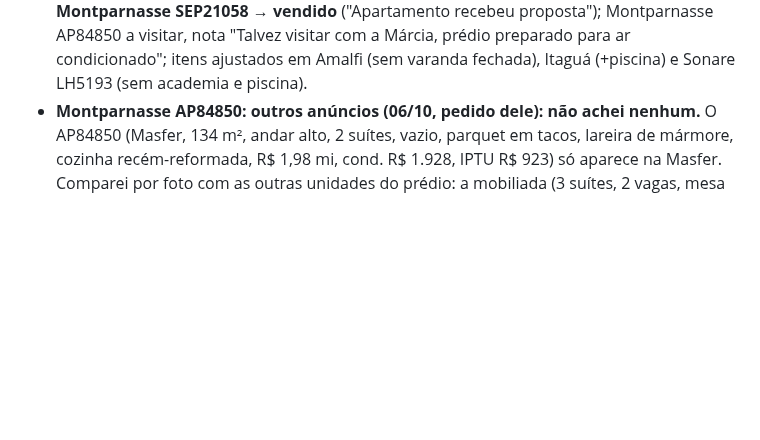
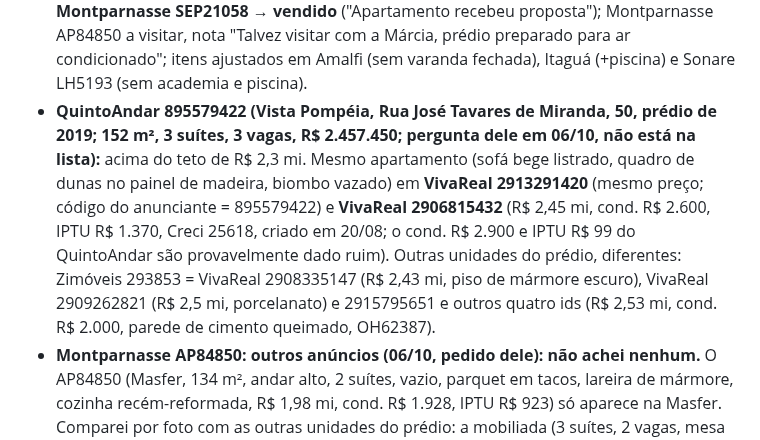
Before and after one commit to aagrjr/imoveis-2027, a Markdown page: CONTEXTO.md, the part around the change. GitHub-like rendering; blank space fills up the shorter version.

Commit message:
Registra QuintoAndar 895579422 (Vista Pompéia) e duplicatas
Co-Authored-By: Claude Sonnet 5.5 <noreply@anthropic.com>

```diff
--- a/CONTEXTO.md
+++ b/CONTEXTO.md
@@ -599,6 +599,7 @@ Mercedes, da Chafalote e da Faustolo. A montagem local continua servindo para a
 - **Rodada de 05/10/2026:** Masfer, Leopoldina House e Refúgios iguais. Pilar, 2 novos: **AXS1767** (AXS Imóveis, Perdizes perto da Turiassu/Cayowaá; 130 m², 4 quartos/3 suítes, 3 vagas, R$ 1,69 mi, cond. R$ 2.449, IPTU R$ 1.079; planejados, piso de madeira, andar baixo com árvores; bom estado) mostrado; NH037 (Nexo Homes, Alto da Lapa, 130 m², 2 suítes, R$ 2,1 mi, cond. R$ 2.500; vazio, piso protegido/em obra) cortado. VivaReal: 28 ids, quase todos republicações; Cayowaá 130 m² R$ 1,59 mi e Aimberê 149 m² datados. QuintoAndar (978 cards, 124 na faixa): 1 inédito, 894634586 (Jerivás, Fortunato Ferraz) cortado pela rua. Ativos: todos no ar, preços iguais.
   - **Maramores (05/10, varredura completa, 803 anúncios, fora da rotina diária):** na faixa e inéditos só AP2458 (Vila Leopoldina, **114 m²**, 3 suítes, 2 vagas, R$ 1,75 mi, cond. R$ 2.100, IPTU R$ 739; moderno, piso de madeira) mostrado com a ressalva do 1 m²; **= VivaReal 2913978451** (CLS Imóveis, Rua Paulo Franco, 8º andar, R$ 1,75 mi, cond. R$ 2.200, IPTU R$ 740; mesmas fotos: piso espinha de peixe, mesa redonda, pendente preto). Mesmo prédio e planta do **LH5449** (4º andar, R$ 1,79 mi, cond. R$ 1.361, IPTU R$ 739,42; a busca da LH usa área ≥120 e não pegava). Número não confirmado: o imovelweb 3029336382 (114 m², 3 suítes, R$ 1,589 mi, cond. R$ 1.600) diz Paulo Franco 142, mas o QuintoAndar põe no 142 o Double Space (77–101 m²); a planta de 112–117 m² com 3 suítes e 2 vagas é a do Insight (nº 153), que ele descartou em 30/08 (linha `paulo-franco-112`, sem motivo registrado). **Ele confirmou que é o Insight e mandou adicionar (05/10):** linha `rua-paulo-franco-153-114`, Maramores como link e VivaReal como 2º. AP2429 = **Pilar CMI344** (Chateau d'Avignon, mesmo cond. R$ 2.977 e IPTU R$ 1.428), já cortado. Cortados: AP2499 (cond. R$ 4.000), AP2236 (cond. R$ 4.350), AP2344 (cond. R$ 3.479), AP2428 (prédio de ~30 anos), AP2292 (Lapa, 220 m², cond. R$ 3.200). Lista: `maramores.com.br/imoveis?page=N` (24 por página, mais recentes primeiro); o card traz bairro, preço, m² e quartos.
 - **Link `#s=` de 06/10 aplicado (estadoVersao 2026-10-06-3):** Insight (`rua-paulo-franco-153-114`) ficou a visitar com nota "Sala parece pequena, suite principal também" e itens (churrasqueira, ar, closet, varanda fechada, máquina de louça, academia, piscina); **Montparnasse SEP21058 → vendido** ("Apartamento recebeu proposta"); Montparnasse AP84850 a visitar, nota "Talvez visitar com a Márcia, prédio preparado para ar condicionado"; itens ajustados em Amalfi (sem varanda fechada), Itaguá (+piscina) e Sonare LH5193 (sem academia e piscina).
+- **QuintoAndar 895579422 (Vista Pompéia, Rua José Tavares de Miranda, 50, prédio de 2019; 152 m², 3 suítes, 3 vagas, R$ 2.457.450; pergunta dele em 06/10, não está na lista):** acima do teto de R$ 2,3 mi. Mesmo apartamento (sofá bege listrado, quadro de dunas no painel de madeira, biombo vazado) em **VivaReal 2913291420** (mesmo preço; código do anunciante = 895579422) e **VivaReal 2906815432** (R$ 2,45 mi, cond. R$ 2.600, IPTU R$ 1.370, Creci 25618, criado em 20/08; o cond. R$ 2.900 e IPTU R$ 99 do QuintoAndar são provavelmente dado ruim). Outras unidades do prédio, diferentes: Zimóveis 293853 = VivaReal 2908335147 (R$ 2,43 mi, piso de mármore escuro), VivaReal 2909262821 (R$ 2,5 mi, porcelanato) e 2915795651 e outros quatro ids (R$ 2,53 mi, cond. R$ 2.000, parede de cimento queimado, OH62387).
 - **Montparnasse AP84850: outros anúncios (06/10, pedido dele): não achei nenhum.** O AP84850 (Masfer, 134 m², andar alto, 2 suítes, vazio, parquet em tacos, lareira de mármore, cozinha recém-reformada, R$ 1,98 mi, cond. R$ 1.928, IPTU R$ 923) só aparece na Masfer. Comparei por foto com as outras unidades do prédio: a mobiliada (3 suítes, 2 vagas, mesa de vidro e pendente de cristal) é a mesma em Pilar AXS717 (R$ 1,95 mi), Loft FL1773194, spimovel 4532271, imovelweb e VivaReal 2915644936/2909747181 (R$ 1,82 mi, cond. R$ 1.420); HB1931 = spimovel 4457916 (R$ 1,85 mi, 3 vagas, terraço); ARCO1204 = LH3121 = VivaReal 2900133695 (andar baixo, vazio, hoje **R$ 1,62 mi** no VivaReal); SEP21058 (andar baixo, paredes verde-oliva); VivaReal 2507197592 (anúncio de 2021, 4 quartos, R$ 2,2 mi). O QuintoAndar lista 8 no prédio (R$ 1,75–1,87 mi, todos classificados do imovelweb) e nenhum bate. Dica: o VivaReal tem página de condomínio (`/condominio/edificio-maison-montparnasse-alto-da-lapa-id-f27f7a20-b78b/`) e o QuintoAndar também (`/condominio/maison-montparnasse-alto-da-lapa-sao-paulo-ed5zswnwdm`); servem para achar todas as unidades à venda. Imagens do Pilar: use `watermarkUrl` do `images[]` (S3 público); `imagens.pilarhomes.com.br` dá 403 no curl.
 - **Insight (Rua Paulo Franco, 153), outros anúncios do mesmo apartamento (06/10):** além do VivaReal 2913978451 (CLS), o **VivaReal 2908508722** (Lucro Certo, R$ 1,85 mi, cond. R$ 1.332, IPTU R$ 737, no ar desde 29/08) tem as mesmas fotos (mesa redonda, pendente preto, sofá cinza com almofada rosa); entrou como 3º link. O LH5449 é outra unidade (painel de madeira, mesa de mármore redonda). O código "AP2207" do anunciante Lucro Certo não tem relação com o AP2207 da Maramores (Higienópolis). Insight: Setin, torre única de 60 unidades, entregue em 06/2021 (ano da linha agora 2021). Outras unidades à venda no prédio, mais baratas e não vistas: imovelweb 3029336382 (114 m², 3 suítes, R$ 1,589 mi, cond. R$ 1.600; diz Paulo Franco 142) e spimovel 4491294 (R$ 1,55 mi). **Ele não quis nenhuma das duas (06/10): não mostrar de novo.**
 - **Montparnasse AP84850 (Masfer, Rua Jorge Americano, 263, andar alto, 2 quartos, R$ 1,98 mi) reativado em 06/10, pedido dele:** saiu de descartado para a visitar (estadoVersao 2026-10-06-2). É outra unidade do mesmo prédio do SEP21058 (revisado, andar baixo, R$ 1,72 mi).
```
